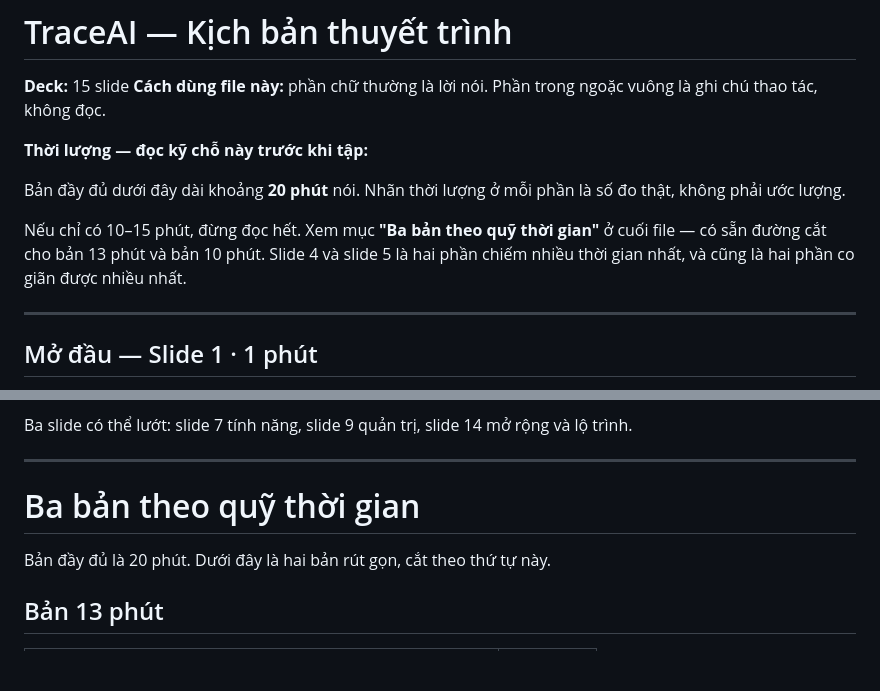
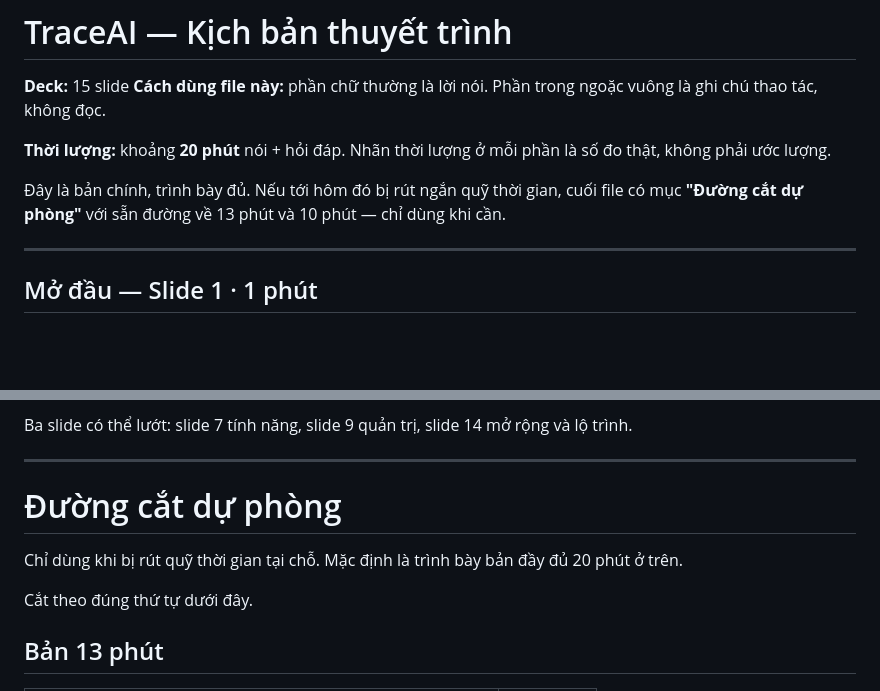
Before and after one commit to ngquangdat/traceai-docs, a Markdown page: kich-ban-thuyet-trinh.md, 2 parts joined by grey strips. Drawn GitHub-style; blank space fills up the shorter version.

Commit message:
Present the 20-minute version as the primary script
The cut paths were framed as the expected route; they are contingency
only. Reframes the header and retitles the section accordingly.

Co-Authored-By: Claude Opus 5 <noreply@anthropic.com>
Claude-Session: https://claude.ai/code/session_013spLdpthBU6945hpkDXV97

```diff
--- a/kich-ban-thuyet-trinh.md
+++ b/kich-ban-thuyet-trinh.md
@@ -3,11 +3,9 @@
 **Deck:** 15 slide
 **Cách dùng file này:** phần chữ thường là lời nói. Phần trong ngoặc vuông là ghi chú thao tác, không đọc.
 
-**Thời lượng — đọc kỹ chỗ này trước khi tập:**
+**Thời lượng:** khoảng **20 phút** nói + hỏi đáp. Nhãn thời lượng ở mỗi phần là số đo thật, không phải ước lượng.
 
-Bản đầy đủ dưới đây dài khoảng **20 phút** nói. Nhãn thời lượng ở mỗi phần là số đo thật, không phải ước lượng.
-
-Nếu chỉ có 10–15 phút, đừng đọc hết. Xem mục **"Ba bản theo quỹ thời gian"** ở cuối file — có sẵn đường cắt cho bản 13 phút và bản 10 phút. Slide 4 và slide 5 là hai phần chiếm nhiều thời gian nhất, và cũng là hai phần co giãn được nhiều nhất.
+Đây là bản chính, trình bày đủ. Nếu tới hôm đó bị rút ngắn quỹ thời gian, cuối file có mục **"Đường cắt dự phòng"** với sẵn đường về 13 phút và 10 phút — chỉ dùng khi cần.
 
 ---
 
@@ -401,9 +399,11 @@ Ba slide có thể lướt: slide 7 tính năng, slide 9 quản trị, slide 14
 
 ---
 
-# Ba bản theo quỹ thời gian
+# Đường cắt dự phòng
 
-Bản đầy đủ là 20 phút. Dưới đây là hai bản rút gọn, cắt theo thứ tự này.
+Chỉ dùng khi bị rút quỹ thời gian tại chỗ. Mặc định là trình bày bản đầy đủ 20 phút ở trên.
+
+Cắt theo đúng thứ tự dưới đây.
 
 ## Bản 13 phút
 
```
